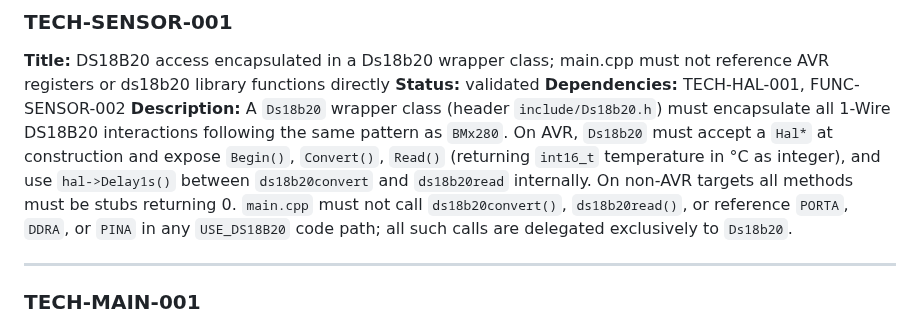
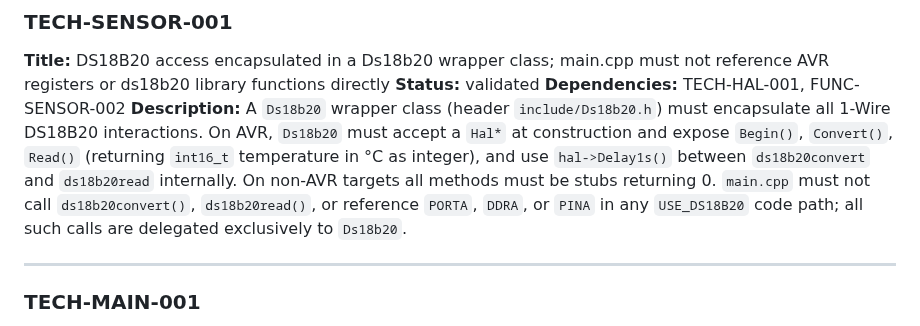
Before and after one commit to arcadien/tinySensor, a Markdown page: requirements/technical.md, the part around the change. GitHub-like rendering.

Commit message:
req(TECH-SENSOR-001): drop the reference to the BMx280 pattern
Co-Authored-By: Claude Opus 5.5 <noreply@anthropic.com>

```diff
--- a/requirements/technical.md
+++ b/requirements/technical.md
@@ -119,7 +119,7 @@
 **Title:** DS18B20 access encapsulated in a Ds18b20 wrapper class; main.cpp must not reference AVR registers or ds18b20 library functions directly
 **Status:** validated
 **Dependencies:** TECH-HAL-001, FUNC-SENSOR-002
-**Description:** A `Ds18b20` wrapper class (header `include/Ds18b20.h`) must encapsulate all 1-Wire DS18B20 interactions following the same pattern as `BMx280`. On AVR, `Ds18b20` must accept a `Hal*` at construction and expose `Begin()`, `Convert()`, `Read()` (returning `int16_t` temperature in °C as integer), and use `hal->Delay1s()` between `ds18b20convert` and `ds18b20read` internally. On non-AVR targets all methods must be stubs returning 0. `main.cpp` must not call `ds18b20convert()`, `ds18b20read()`, or reference `PORTA`, `DDRA`, or `PINA` in any `USE_DS18B20` code path; all such calls are delegated exclusively to `Ds18b20`.
+**Description:** A `Ds18b20` wrapper class (header `include/Ds18b20.h`) must encapsulate all 1-Wire DS18B20 interactions. On AVR, `Ds18b20` must accept a `Hal*` at construction and expose `Begin()`, `Convert()`, `Read()` (returning `int16_t` temperature in °C as integer), and use `hal->Delay1s()` between `ds18b20convert` and `ds18b20read` internally. On non-AVR targets all methods must be stubs returning 0. `main.cpp` must not call `ds18b20convert()`, `ds18b20read()`, or reference `PORTA`, `DDRA`, or `PINA` in any `USE_DS18B20` code path; all such calls are delegated exclusively to `Ds18b20`.
 
 ---
 
```
